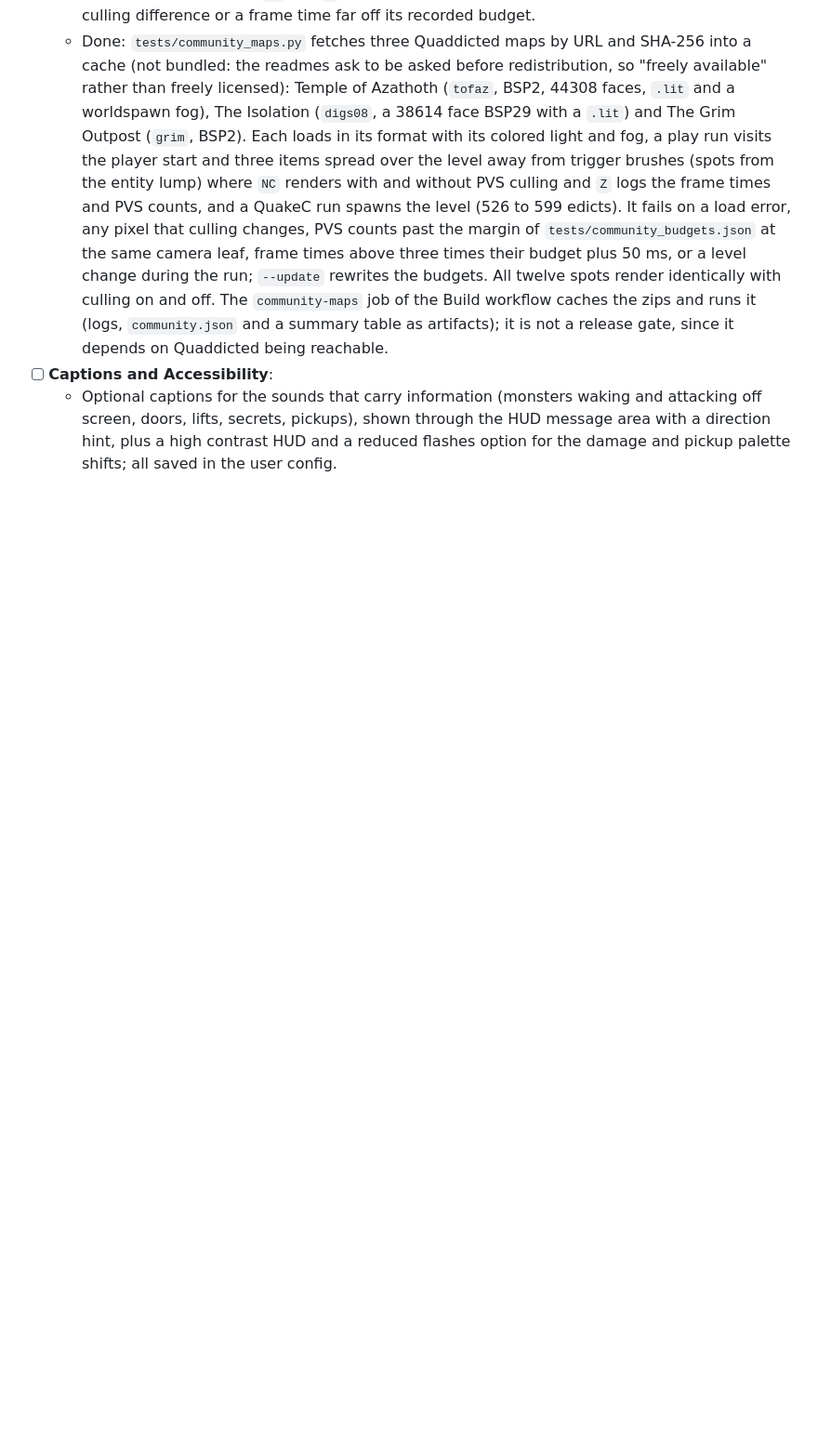
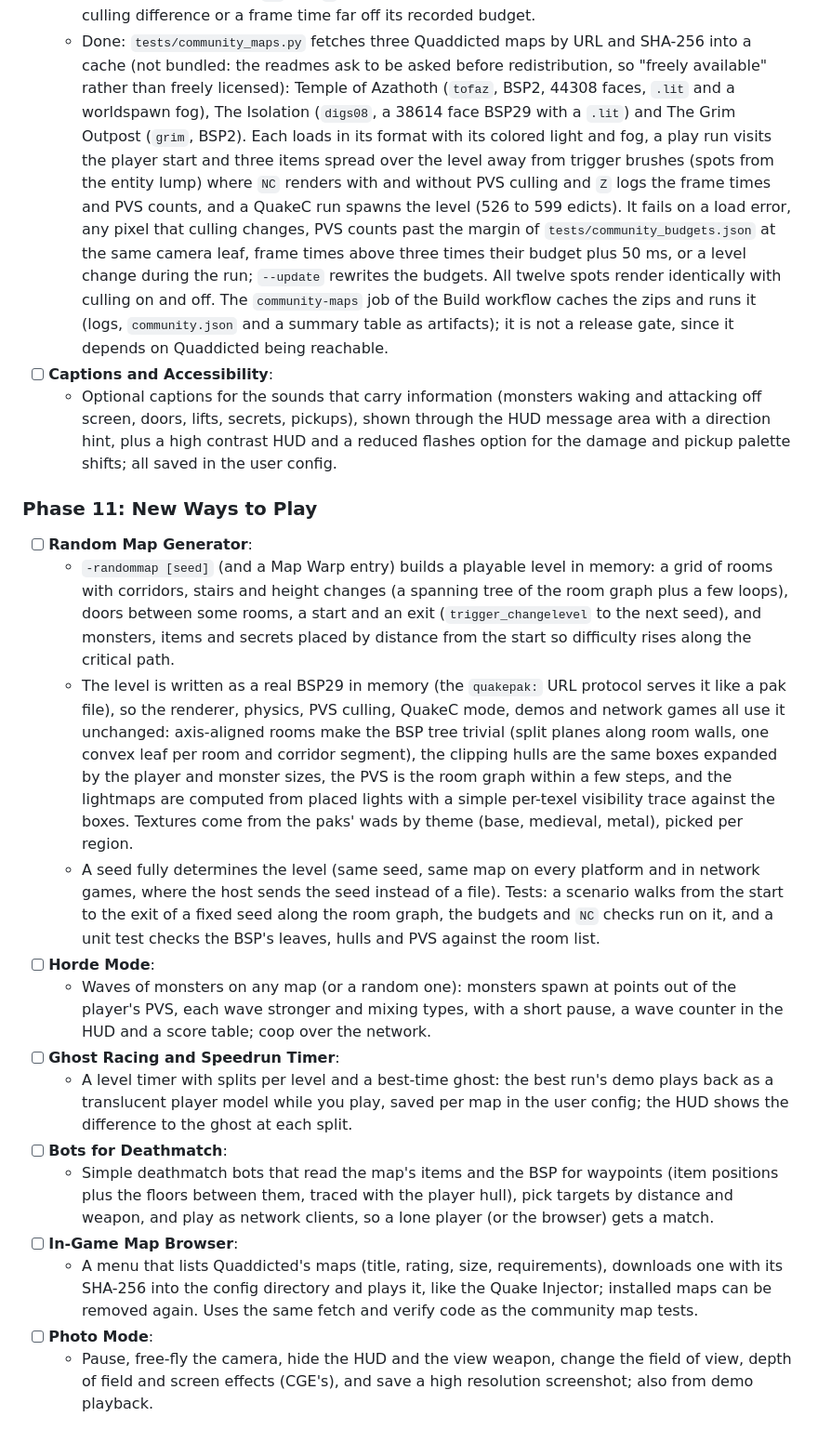
Before and after one commit to mariuz/castle-quake1, a Markdown page: docs/ROADMAP.md, the part around the change. Shown at 93% size. GitHub-like rendering; blank space fills up the shorter version.

Commit message:
docs: Phase 11 on the roadmap (random map generator, horde mode, ghosts, bots, map browser, photo mode)
Co-Authored-By: Claude Opus 5.5 <noreply@anthropic.com>
Claude-Session: https://claude.ai/code/session_01XkZL4cdg5gNDwkB7dSJXQQ

```diff
--- a/docs/ROADMAP.md
+++ b/docs/ROADMAP.md
@@ -219,3 +219,19 @@ Everything is built in code today: no editor designs, almost no component has a
   - Done: `tests/community_maps.py` fetches three Quaddicted maps by URL and SHA-256 into a cache (not bundled: the readmes ask to be asked before redistribution, so "freely available" rather than freely licensed): Temple of Azathoth (`tofaz`, BSP2, 44308 faces, `.lit` and a worldspawn fog), The Isolation (`digs08`, a 38614 face BSP29 with a `.lit`) and The Grim Outpost (`grim`, BSP2). Each loads in its format with its colored light and fog, a play run visits the player start and three items spread over the level away from trigger brushes (spots from the entity lump) where `NC` renders with and without PVS culling and `Z` logs the frame times and PVS counts, and a QuakeC run spawns the level (526 to 599 edicts). It fails on a load error, any pixel that culling changes, PVS counts past the margin of `tests/community_budgets.json` at the same camera leaf, frame times above three times their budget plus 50 ms, or a level change during the run; `--update` rewrites the budgets. All twelve spots render identically with culling on and off. The `community-maps` job of the Build workflow caches the zips and runs it (logs, `community.json` and a summary table as artifacts); it is not a release gate, since it depends on Quaddicted being reachable.
 - [ ] **Captions and Accessibility**:
   - Optional captions for the sounds that carry information (monsters waking and attacking off screen, doors, lifts, secrets, pickups), shown through the HUD message area with a direction hint, plus a high contrast HUD and a reduced flashes option for the damage and pickup palette shifts; all saved in the user config.
+
+### Phase 11: New Ways to Play
+- [ ] **Random Map Generator**:
+  - `-randommap [seed]` (and a Map Warp entry) builds a playable level in memory: a grid of rooms with corridors, stairs and height changes (a spanning tree of the room graph plus a few loops), doors between some rooms, a start and an exit (`trigger_changelevel` to the next seed), and monsters, items and secrets placed by distance from the start so difficulty rises along the critical path.
+  - The level is written as a real BSP29 in memory (the `quakepak:` URL protocol serves it like a pak file), so the renderer, physics, PVS culling, QuakeC mode, demos and network games all use it unchanged: axis-aligned rooms make the BSP tree trivial (split planes along room walls, one convex leaf per room and corridor segment), the clipping hulls are the same boxes expanded by the player and monster sizes, the PVS is the room graph within a few steps, and the lightmaps are computed from placed lights with a simple per-texel visibility trace against the boxes. Textures come from the paks' wads by theme (base, medieval, metal), picked per region.
+  - A seed fully determines the level (same seed, same map on every platform and in network games, where the host sends the seed instead of a file). Tests: a scenario walks from the start to the exit of a fixed seed along the room graph, the budgets and `NC` checks run on it, and a unit test checks the BSP's leaves, hulls and PVS against the room list.
+- [ ] **Horde Mode**:
+  - Waves of monsters on any map (or a random one): monsters spawn at points out of the player's PVS, each wave stronger and mixing types, with a short pause, a wave counter in the HUD and a score table; coop over the network.
+- [ ] **Ghost Racing and Speedrun Timer**:
+  - A level timer with splits per level and a best-time ghost: the best run's demo plays back as a translucent player model while you play, saved per map in the user config; the HUD shows the difference to the ghost at each split.
+- [ ] **Bots for Deathmatch**:
+  - Simple deathmatch bots that read the map's items and the BSP for waypoints (item positions plus the floors between them, traced with the player hull), pick targets by distance and weapon, and play as network clients, so a lone player (or the browser) gets a match.
+- [ ] **In-Game Map Browser**:
+  - A menu that lists Quaddicted's maps (title, rating, size, requirements), downloads one with its SHA-256 into the config directory and plays it, like the Quake Injector; installed maps can be removed again. Uses the same fetch and verify code as the community map tests.
+- [ ] **Photo Mode**:
+  - Pause, free-fly the camera, hide the HUD and the view weapon, change the field of view, depth of field and screen effects (CGE's), and save a high resolution screenshot; also from demo playback.
```
